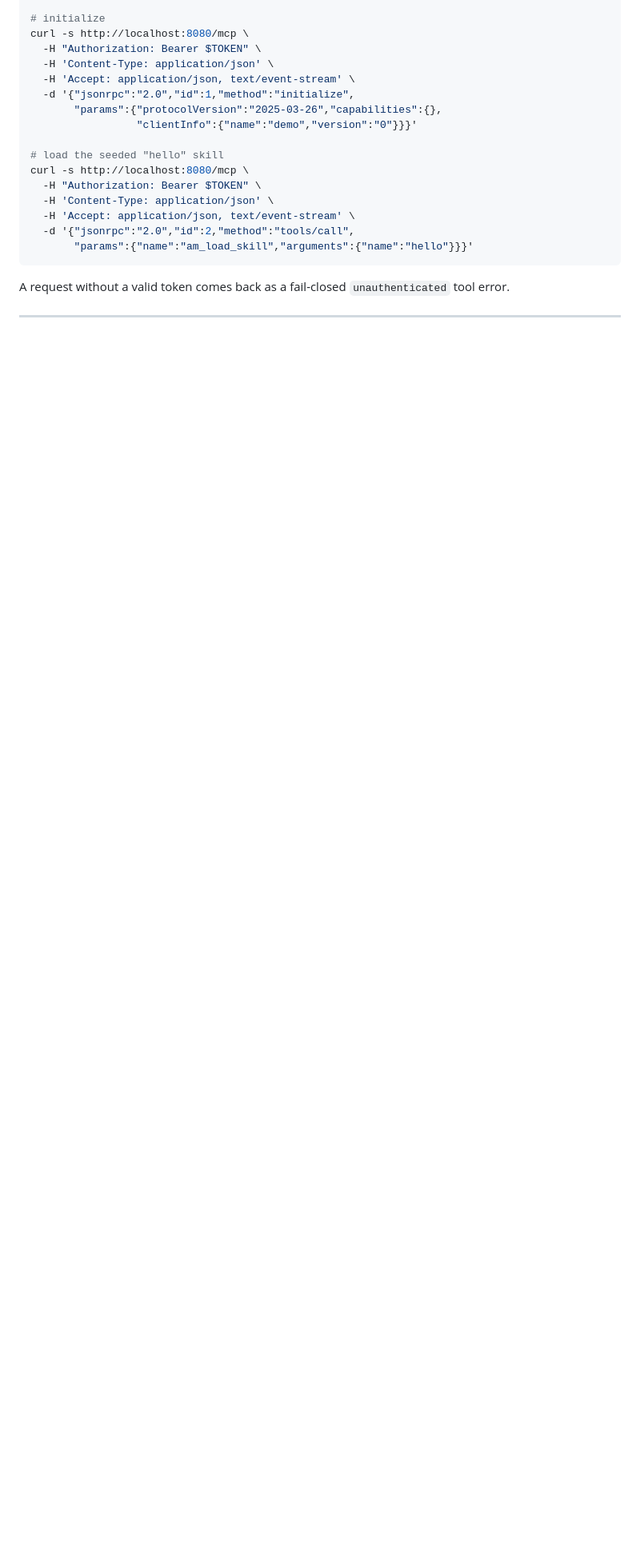
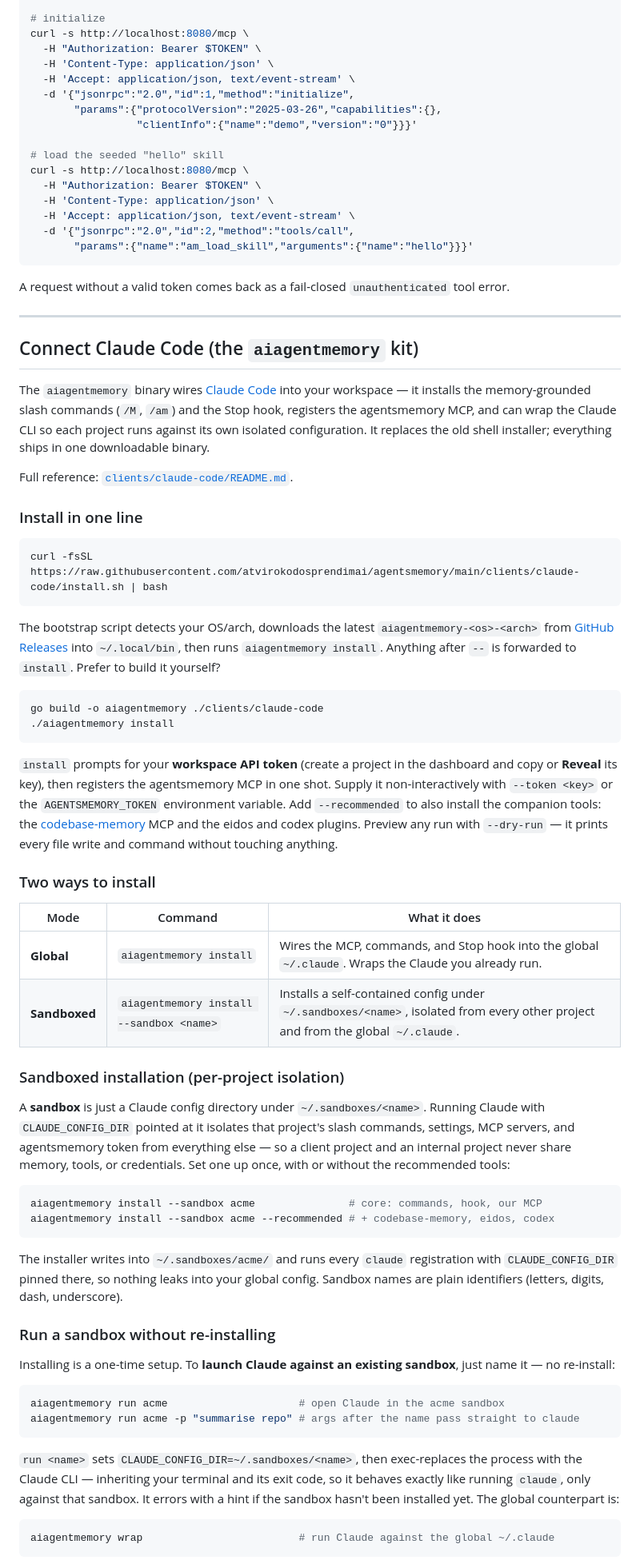
Before and after one commit to atvirokodosprendimai/agentsmemory, a Markdown page: README.md, the part around one of its changes. Shown at 80% size. Rendered like a GitHub page; blank space fills up the shorter version.

Commit message:
docs(readme): comprehensive Claude Code kit install section
Add a "Connect Claude Code (the aiagentmemory kit)" section to the root README:
the one-line curl|bash install, global vs sandboxed install, sandboxed
installation (per-project ~/.sandboxes isolation via CLAUDE_CONFIG_DIR), and
how to run a sandbox without re-installing (run <name> / wrap). Links to the
full clients/claude-code/README.md reference.

Co-Authored-By: Claude Fable 5 <noreply@anthropic.com>

````diff
--- a/README.md
+++ b/README.md
@@ -229,3 +229,82 @@ A request without a valid token comes back as a fail-closed
 
 ---
 
+## Connect Claude Code (the `aiagentmemory` kit)
+
+The `aiagentmemory` binary wires [Claude Code](https://claude.com/claude-code)
+into your workspace — it installs the memory-grounded slash commands (`/M`,
+`/am`) and the Stop hook, registers the agentsmemory MCP, and can wrap the Claude
+CLI so each project runs against its own isolated configuration. It replaces the
+old shell installer; everything ships in one downloadable binary.
+
+Full reference: [`clients/claude-code/README.md`](clients/claude-code/README.md).
+
+### Install in one line
+
+```bash
+curl -fsSL https://raw.githubusercontent.com/atvirokodosprendimai/agentsmemory/main/clients/claude-code/install.sh | bash
+```
+
+The bootstrap script detects your OS/arch, downloads the latest
+`aiagentmemory-<os>-<arch>` from
+[GitHub Releases](https://github.com/atvirokodosprendimai/agentsmemory/releases)
+into `~/.local/bin`, then runs `aiagentmemory install`. Anything after `--` is
+forwarded to `install`. Prefer to build it yourself?
+
+```bash
+go build -o aiagentmemory ./clients/claude-code
+./aiagentmemory install
+```
+
+`install` prompts for your **workspace API token** (create a project in the
+dashboard and copy or **Reveal** its key), then registers the agentsmemory MCP in
+one shot. Supply it non-interactively with `--token <key>` or the
+`AGENTSMEMORY_TOKEN` environment variable. Add `--recommended` to also install the
+companion tools: the [codebase-memory](https://github.com/DeusData/codebase-memory-mcp)
+MCP and the eidos and codex plugins. Preview any run with `--dry-run` — it prints
+every file write and command without touching anything.
+
+### Two ways to install
+
+| Mode | Command | What it does |
+|------|---------|--------------|
+| **Global** | `aiagentmemory install` | Wires the MCP, commands, and Stop hook into the global `~/.claude`. Wraps the Claude you already run. |
+| **Sandboxed** | `aiagentmemory install --sandbox <name>` | Installs a self-contained config under `~/.sandboxes/<name>`, isolated from every other project and from the global `~/.claude`. |
+
+### Sandboxed installation (per-project isolation)
+
+A **sandbox** is just a Claude config directory under `~/.sandboxes/<name>`.
+Running Claude with `CLAUDE_CONFIG_DIR` pointed at it isolates that project's
+slash commands, settings, MCP servers, and agentsmemory token from everything
+else — so a client project and an internal project never share memory, tools, or
+credentials. Set one up once, with or without the recommended tools:
+
+```bash
+aiagentmemory install --sandbox acme               # core: commands, hook, our MCP
+aiagentmemory install --sandbox acme --recommended # + codebase-memory, eidos, codex
+```
+
+The installer writes into `~/.sandboxes/acme/` and runs every `claude`
+registration with `CLAUDE_CONFIG_DIR` pinned there, so nothing leaks into your
+global config. Sandbox names are plain identifiers (letters, digits, dash,
+underscore).
+
+### Run a sandbox without re-installing
+
+Installing is a one-time setup. To **launch Claude against an existing sandbox**,
+just name it — no re-install:
+
+```bash
+aiagentmemory run acme                     # open Claude in the acme sandbox
+aiagentmemory run acme -p "summarise repo" # args after the name pass straight to claude
+```
+
+`run <name>` sets `CLAUDE_CONFIG_DIR=~/.sandboxes/<name>`, then exec-replaces the
+process with the Claude CLI — inheriting your terminal and its exit code, so it
+behaves exactly like running `claude`, only against that sandbox. It errors with a
+hint if the sandbox hasn't been installed yet. The global counterpart is:
+
+```bash
+aiagentmemory wrap                         # run Claude against the global ~/.claude
+```
+
````
Also changed, not shown: other parts of README.md (+5 -0 lines).
